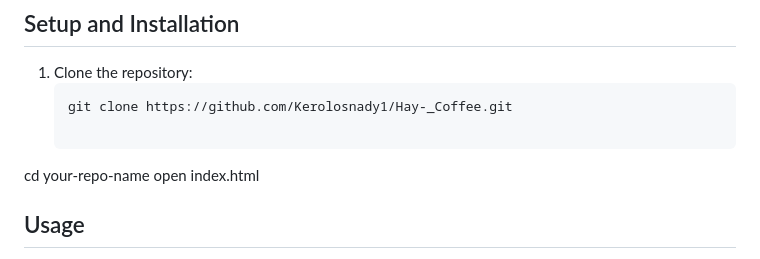
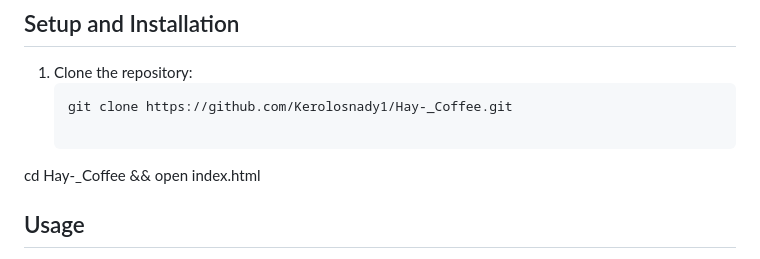
Before and after one commit to Kerolosnady1/Hay-_Coffee, a Markdown page: README.md, the part around the change. GitHub-like rendering.

````diff
--- a/README.md
+++ b/README.md
@@ -42,7 +42,7 @@ Check out the live demo of the project: [Hay! Coffee Live Demo](https://kerolosn
    ```bash
    git clone https://github.com/Kerolosnady1/Hay-_Coffee.git
 
-cd your-repo-name
+cd Hay-_Coffee &&
 open index.html
 
 ## Usage
````
